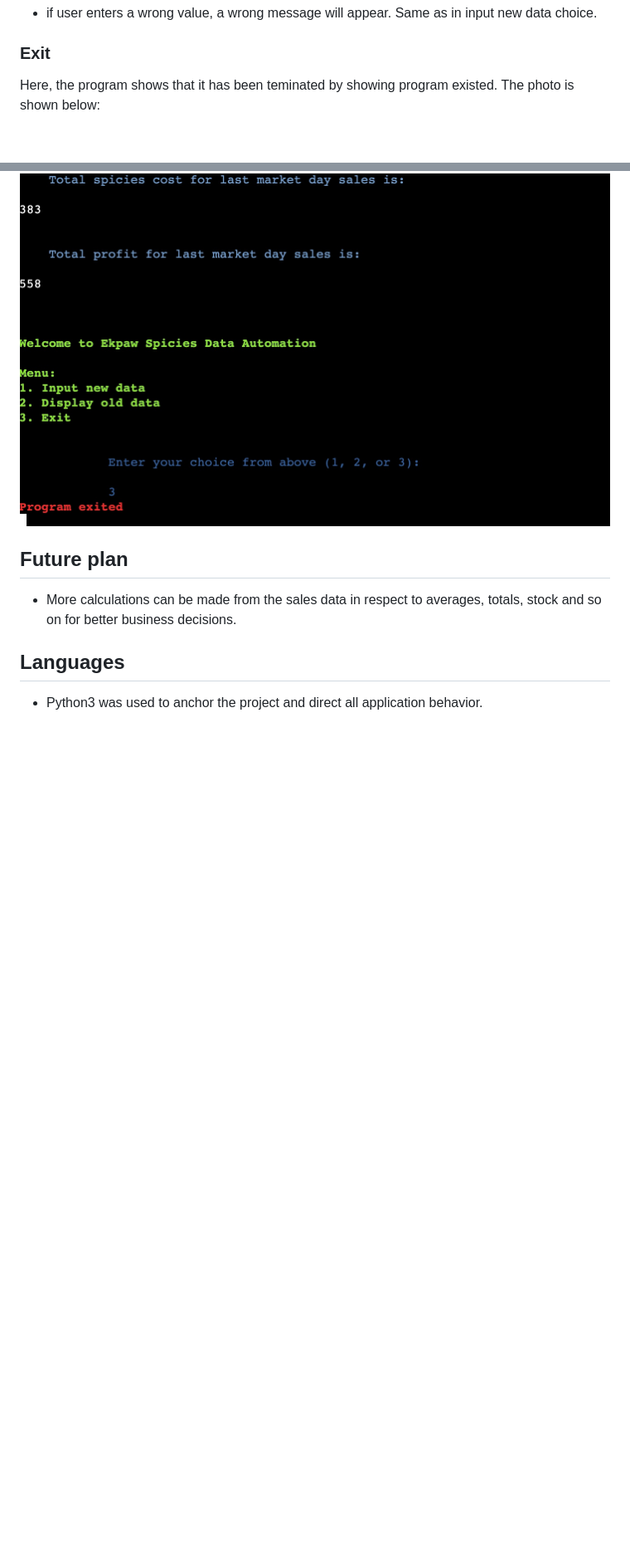
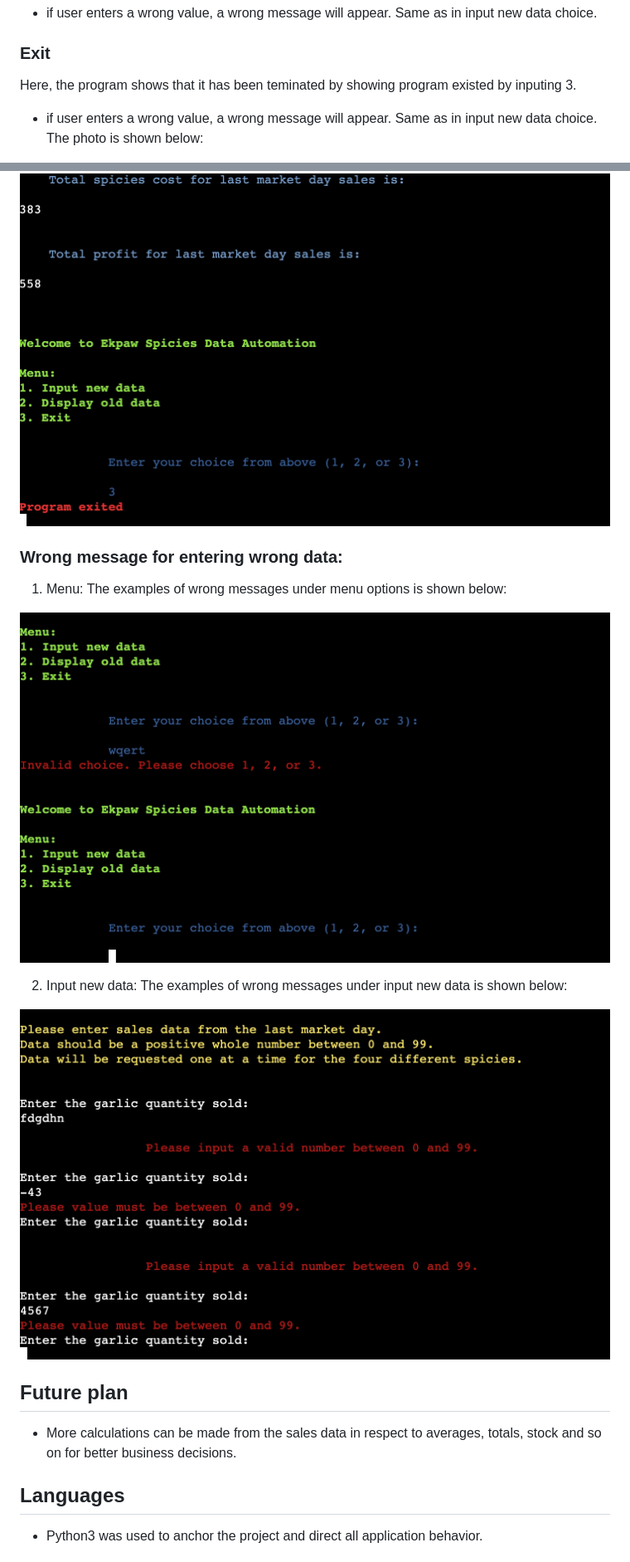
Before and after one commit to Eyongtarh/Ekpaw-Spicies, a Markdown page: README.md, 2 parts joined by grey strips. Shown: that part at 83% size. Rendered like a GitHub page; pictures changed too: assets/images/wrong_message1.png (added), assets/images/wrong_message2.png (added); blank space fills up the shorter version.

Commit message:
add content and images in readme file for if user enters a wrong value, a wrong message will appear, at menu input and inputing new data.

```diff
--- a/README.md
+++ b/README.md
@@ -46,9 +49,22 @@ sales data, total cost, total revenue and profit/loss data. The display is same
 * if user enters a wrong value, a wrong message will appear. Same as in input new data choice.
 
 ### Exit
-Here, the program shows that it has been teminated by showing program existed.
+Here, the program shows that it has been teminated by showing program existed by inputing 3.
+* if user enters a wrong value, a wrong message will appear. Same as in input new data choice.
 The photo is shown below:
+
 ![](assets/images/exit_program.png)
+
+### Wrong message for entering wrong data:
+1. Menu:
+The examples of wrong messages under menu options is shown below:
+
+![](assets/images/wrong_message1.png)
+
+2. Input new data:
+The examples of wrong messages under input new data is shown below:
+
+![](assets/images/wrong_message2.png)
 
 ## Future plan
 * More calculations can be made from the sales data in respect to averages, totals, stock and so on for
```
Also changed, not shown: other parts of README.md (+4 -1 lines).
